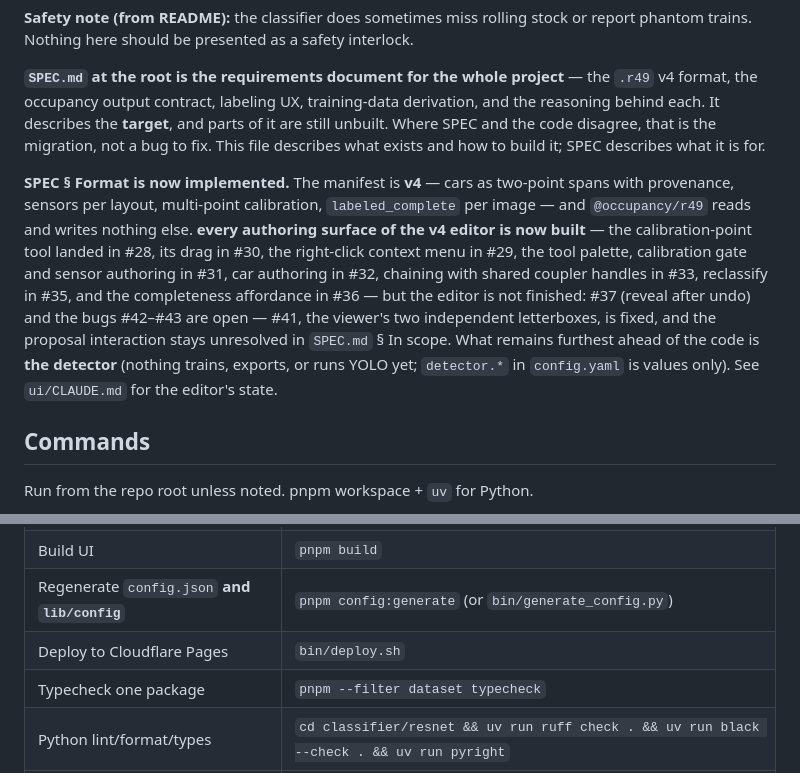
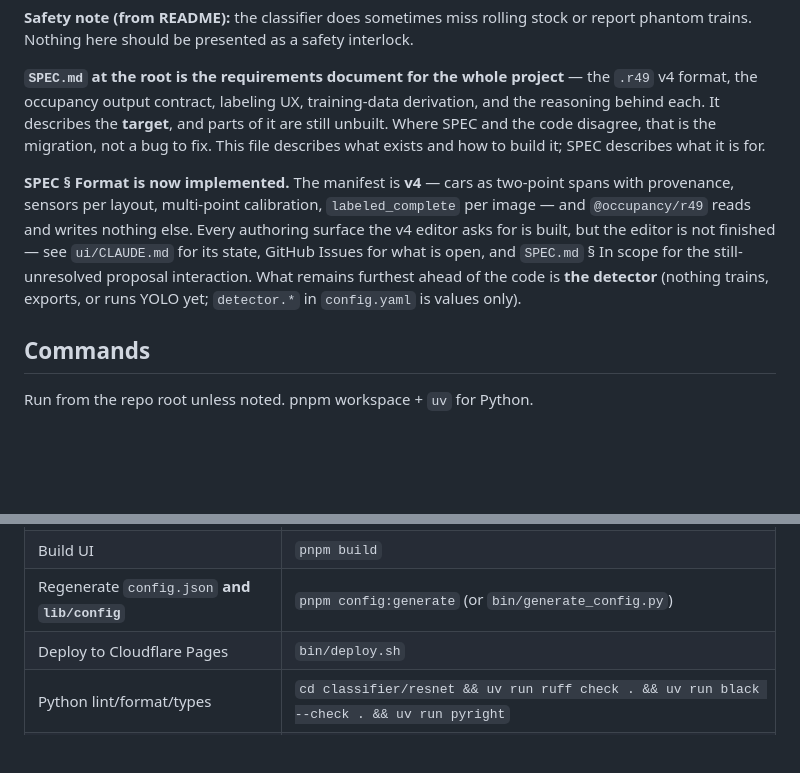
Before and after one commit to iot49/rails49, a Markdown page: CLAUDE.md, 2 parts joined by grey strips. Drawn GitHub-style; blank space fills up the shorter version.

Commit message:
Trim the root guidance to one telling of the editor story
The ticket-by-ticket editor history appeared in the intro, again in the
UI section's rr-viewer bullet, and a third time in ui/CLAUDE.md — every
new ticket grew all three in lockstep. The root now states the outcome
(every v4 authoring surface is built, the editor is not finished) and
points at ui/CLAUDE.md and the tracker for the rest. Inline open-issue
status goes with it: it staled on every close, and the tracker is the
record. Also drops a commands-table row that repeated the --filter
pattern already shown twice.

Co-Authored-By: Claude Fable 5 <noreply@anthropic.com>

```diff
--- a/CLAUDE.md
+++ b/CLAUDE.md
@@ -8,7 +8,7 @@ Computer vision suite for model railroaders: camera-based track occupancy detect
 
 **`SPEC.md` at the root is the requirements document for the whole project** — the `.r49` v4 format, the occupancy output contract, labeling UX, training-data derivation, and the reasoning behind each. It describes the **target**, and parts of it are still unbuilt. Where SPEC and the code disagree, that is the migration, not a bug to fix. This file describes what exists and how to build it; SPEC describes what it is for.
 
-**SPEC § Format is now implemented.** The manifest is **v4** — cars as two-point spans with provenance, sensors per layout, multi-point calibration, `labeled_complete` per image — and `@occupancy/r49` reads and writes nothing else. **every authoring surface of the v4 editor is now built** — the calibration-point tool landed in #28, its drag in #30, the right-click context menu in #29, the tool palette, calibration gate and sensor authoring in #31, car authoring in #32, chaining with shared coupler handles in #33, reclassify in #35, and the completeness affordance in #36 — but the editor is not finished: #37 (reveal after undo) and the bugs #42–#43 are open — #41, the viewer's two independent letterboxes, is fixed, and the proposal interaction stays unresolved in `SPEC.md` § In scope. What remains furthest ahead of the code is **the detector** (nothing trains, exports, or runs YOLO yet; `detector.*` in `config.yaml` is values only). See `ui/CLAUDE.md` for the editor's state.
+**SPEC § Format is now implemented.** The manifest is **v4** — cars as two-point spans with provenance, sensors per layout, multi-point calibration, `labeled_complete` per image — and `@occupancy/r49` reads and writes nothing else. Every authoring surface the v4 editor asks for is built, but the editor is not finished — see `ui/CLAUDE.md` for its state, GitHub Issues for what is open, and `SPEC.md` § In scope for the still-unresolved proposal interaction. What remains furthest ahead of the code is **the detector** (nothing trains, exports, or runs YOLO yet; `detector.*` in `config.yaml` is values only).
 
 ## Commands
 
@@ -26,7 +26,6 @@ Run from the repo root unless noted. pnpm workspace + `uv` for Python.
 | Build UI | `pnpm build` |
 | Regenerate `config.json` **and `lib/config`** | `pnpm config:generate` (or `bin/generate_config.py`) |
 | Deploy to Cloudflare Pages | `bin/deploy.sh` |
-| Typecheck one package | `pnpm --filter dataset typecheck` |
 | Python lint/format/types | `cd classifier/resnet && uv run ruff check . && uv run black --check . && uv run pyright` |
 | Install pre-push hook (runs `bin/test.sh`) | `bin/install-hooks.sh` |
 
```
Also changed, not shown: other parts of CLAUDE.md (+1 -1 lines).
